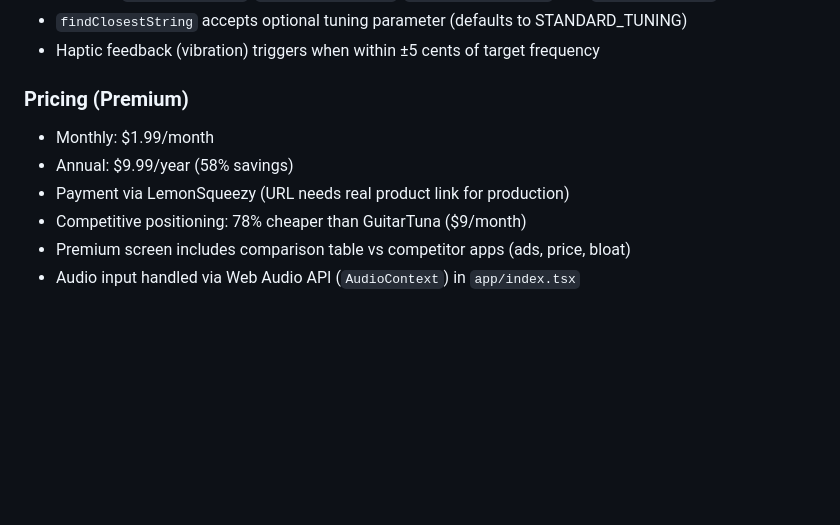
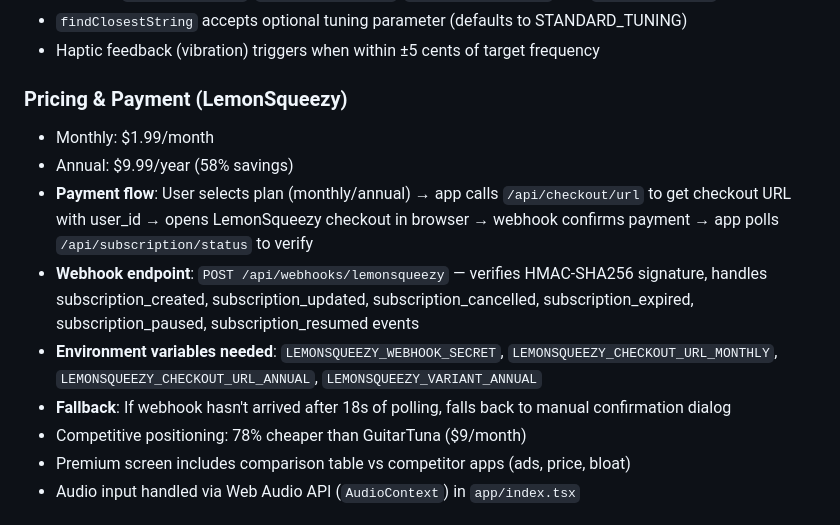
Before and after one commit to Orion8617/Tuner-Pro, a Markdown page: replit.md, the part around the change. Drawn GitHub-style; blank space fills up the shorter version.

Commit message:
Integrate a complete payment and subscription system
Implement the full LemonSqueezy payment integration, including checkout URL generation, webhook handling for subscription events, and status verification endpoints.

Replit-Commit-Author: Agent
Replit-Commit-Session-Id: 6b99a9b0-43ef-44bd-a59b-9b097a679717
Replit-Commit-Checkpoint-Type: full_checkpoint
Replit-Commit-Event-Id: 347991d8-9f7e-4f60-88e3-a526ba7549be
Replit-Commit-Screenshot-Url: https://storage.googleapis.com/screenshot-production-us-central1/64c73b97-c448-48f1-a92b-66315b09fa6c/6b99a9b0-43ef-44bd-a59b-9b097a679717/EXlEKA8
Replit-Helium-Checkpoint-Created: true

```diff
--- a/replit.md
+++ b/replit.md
@@ -51,10 +51,13 @@ Preferred communication style: Simple, everyday language.
 - `findClosestString` accepts optional tuning parameter (defaults to STANDARD_TUNING)
 - Haptic feedback (vibration) triggers when within ±5 cents of target frequency
 
-### Pricing (Premium)
+### Pricing & Payment (LemonSqueezy)
 - Monthly: $1.99/month
 - Annual: $9.99/year (58% savings)
-- Payment via LemonSqueezy (URL needs real product link for production)
+- **Payment flow**: User selects plan (monthly/annual) → app calls `/api/checkout/url` to get checkout URL with user_id → opens LemonSqueezy checkout in browser → webhook confirms payment → app polls `/api/subscription/status` to verify
+- **Webhook endpoint**: `POST /api/webhooks/lemonsqueezy` — verifies HMAC-SHA256 signature, handles subscription_created, subscription_updated, subscription_cancelled, subscription_expired, subscription_paused, subscription_resumed events
+- **Environment variables needed**: `LEMONSQUEEZY_WEBHOOK_SECRET`, `LEMONSQUEEZY_CHECKOUT_URL_MONTHLY`, `LEMONSQUEEZY_CHECKOUT_URL_ANNUAL`, `LEMONSQUEEZY_VARIANT_ANNUAL`
+- **Fallback**: If webhook hasn't arrived after 18s of polling, falls back to manual confirmation dialog
 - Competitive positioning: 78% cheaper than GuitarTuna ($9/month)
 - Premium screen includes comparison table vs competitor apps (ads, price, bloat)
 - Audio input handled via Web Audio API (`AudioContext`) in `app/index.tsx`
```
